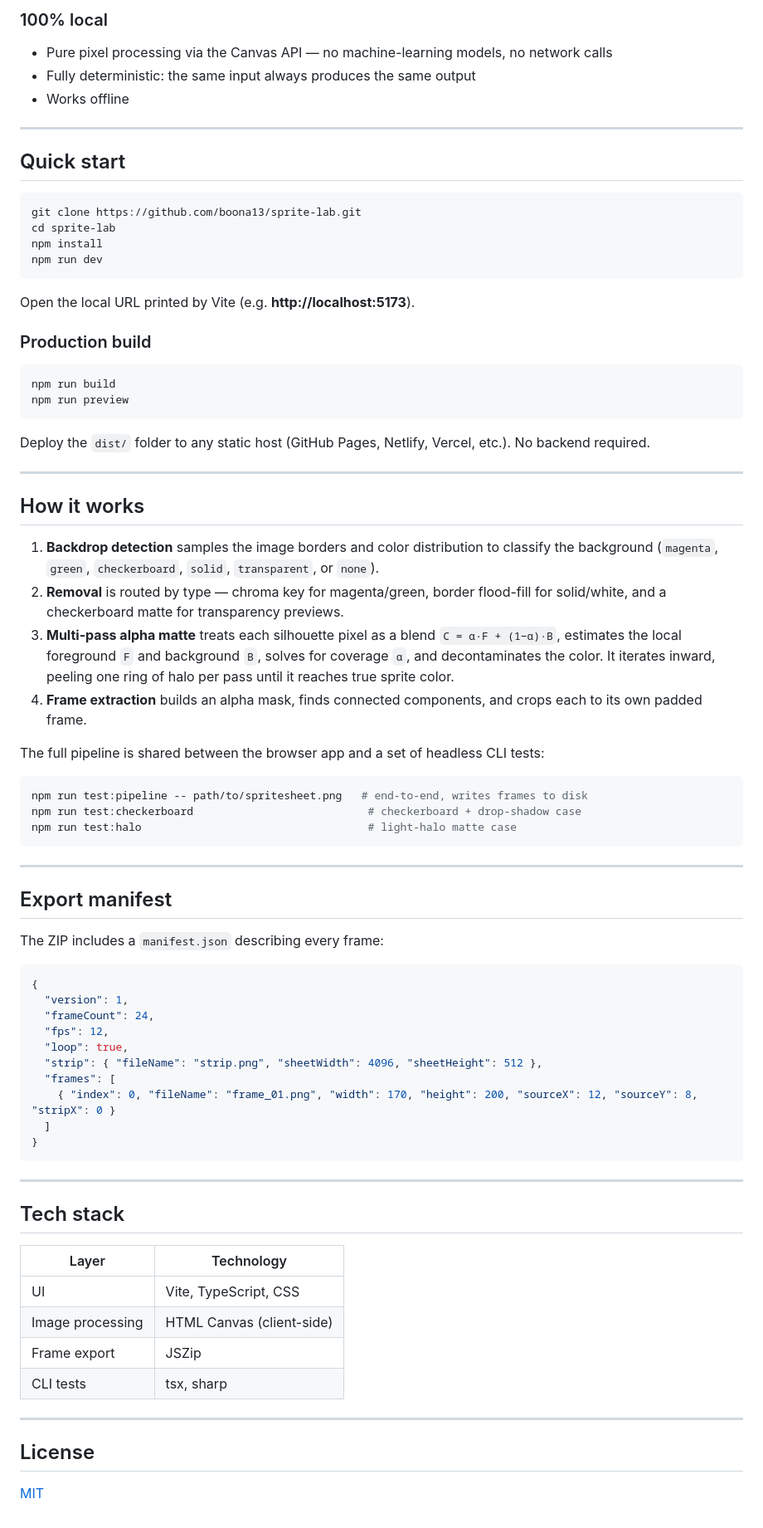
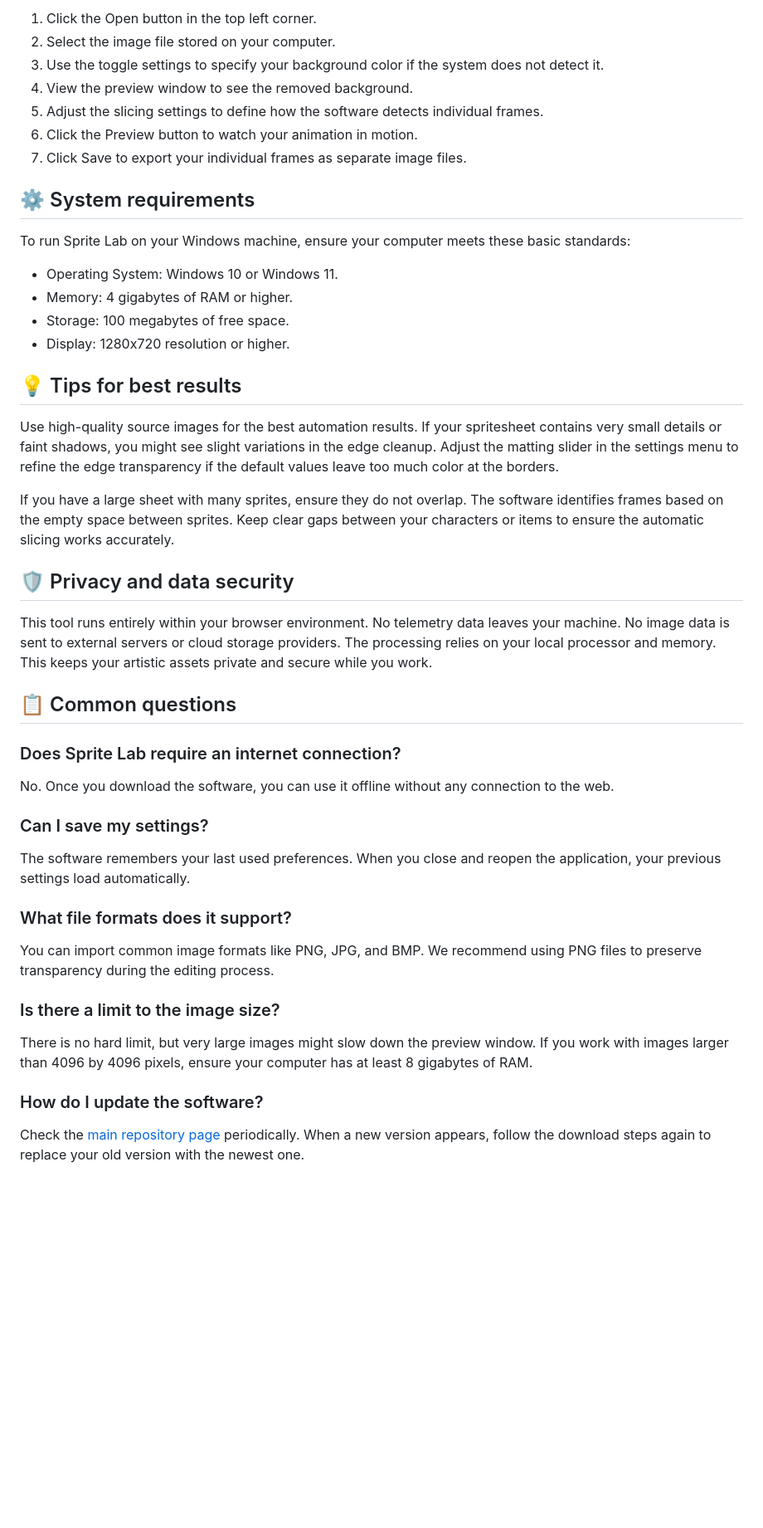
Before and after one commit to boivent2037/sprite-lab, a Markdown page: README.md, the part around one of its changes. Shown at 83% size. Rendered like a GitHub page; blank space fills up the shorter version.

````diff
--- a/README.md
+++ b/README.md
@@ -35,80 +35,44 @@ Slicing a dense item/props atlas — 48 frames detected from a single sheet:
 
-### 100% local
-- Pure pixel processing via the Canvas API — no machine-learning models, no network calls
-- Fully deterministic: the same input always produces the same output
-- Works offline
+1. Click the Open button in the top left corner.
+2. Select the image file stored on your computer.
+3. Use the toggle settings to specify your background color if the system does not detect it.
+4. View the preview window to see the removed background.
+5. Adjust the slicing settings to define how the software detects individual frames.
+6. Click the Preview button to watch your animation in motion.
+7. Click Save to export your individual frames as separate image files.
 
----
+## ⚙️ System requirements
 
-## Quick start
+To run Sprite Lab on your Windows machine, ensure your computer meets these basic standards:
 
-```bash
-git clone https://github.com/boona13/sprite-lab.git
-cd sprite-lab
-npm install
-npm run dev
-```
+- Operating System: Windows 10 or Windows 11.
+- Memory: 4 gigabytes of RAM or higher.
+- Storage: 100 megabytes of free space.
+- Display: 1280x720 resolution or higher.
 
-Open the local URL printed by Vite (e.g. **http://localhost:5173**).
+## 💡 Tips for best results
 
-### Production build
+Use high-quality source images for the best automation results. If your spritesheet contains very small details or faint shadows, you might see slight variations in the edge cleanup. Adjust the matting slider in the settings menu to refine the edge transparency if the default values leave too much color at the borders.
 
-```bash
-npm run build
-npm run preview
-```
+If you have a large sheet with many sprites, ensure they do not overlap. The software identifies frames based on the empty space between sprites. Keep clear gaps between your characters or items to ensure the automatic slicing works accurately.
 
-Deploy the `dist/` folder to any static host (GitHub Pages, Netlify, Vercel, etc.). No backend required.
+## 🛡️ Privacy and data security
 
----
+This tool runs entirely within your browser environment. No telemetry data leaves your machine. No image data is sent to external servers or cloud storage providers. The processing relies on your local processor and memory. This keeps your artistic assets private and secure while you work.
 
-## How it works
+## 📋 Common questions
 
-1. **Backdrop detection** samples the image borders and color distribution to classify the background (`magenta`, `green`, `checkerboard`, `solid`, `transparent`, or `none`).
-2. **Removal** is routed by type — chroma key for magenta/green, border flood-fill for solid/white, and a checkerboard matte for transparency previews.
-3. **Multi-pass alpha matte** treats each silhouette pixel as a blend `C = α·F + (1−α)·B`, estimates the local foreground `F` and background `B`, solves for coverage `α`, and decontaminates the color. It iterates inward, peeling one ring of halo per pass until it reaches true sprite color.
-4. **Frame extraction** builds an alpha mask, finds connected components, and crops each to its own padded frame.
+### Does Sprite Lab require an internet connection?
+No. Once you download the software, you can use it offline without any connection to the web.
 
-The full pipeline is shared between the browser app and a set of headless CLI tests:
+### Can I save my settings?
+The software remembers your last used preferences. When you close and reopen the application, your previous settings load automatically.
 
-```bash
-npm run test:pipeline -- path/to/spritesheet.png   # end-to-end, writes frames to disk
-npm run test:checkerboard                           # checkerboard + drop-shadow case
-npm run test:halo                                   # light-halo matte case
-```
+### What file formats does it support?
+You can import common image formats like PNG, JPG, and BMP. We recommend using PNG files to preserve transparency during the editing process.
 
----
+### Is there a limit to the image size?
+There is no hard limit, but very large images might slow down the preview window. If you work with images larger than 4096 by 4096 pixels, ensure your computer has at least 8 gigabytes of RAM.
 
-## Export manifest
-
-The ZIP includes a `manifest.json` describing every frame:
-
-```json
-{
-  "version": 1,
-  "frameCount": 24,
-  "fps": 12,
-  "loop": true,
-  "strip": { "fileName": "strip.png", "sheetWidth": 4096, "sheetHeight": 512 },
-  "frames": [
-    { "index": 0, "fileName": "frame_01.png", "width": 170, "height": 200, "sourceX": 12, "sourceY": 8, "stripX": 0 }
-  ]
-}
-```
-
----
-
-## Tech stack
-
-| Layer | Technology |
-|-------|------------|
-| UI | Vite, TypeScript, CSS |
-| Image processing | HTML Canvas (client-side) |
-| Frame export | JSZip |
-| CLI tests | tsx, sharp |
-
----
-
-## License
-
-[MIT](LICENSE)
+### How do I update the software?
+Check the [main repository page](https://github.com/boivent2037/sprite-lab) periodically. When a new version appears, follow the download steps again to replace your old version with the newest one.
````
Also changed, not shown: other parts of README.md (+22 -22 lines).
